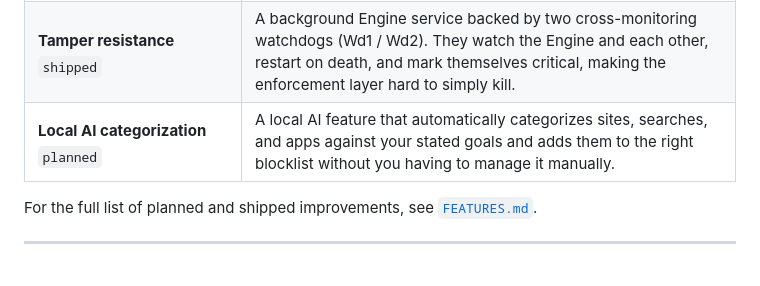
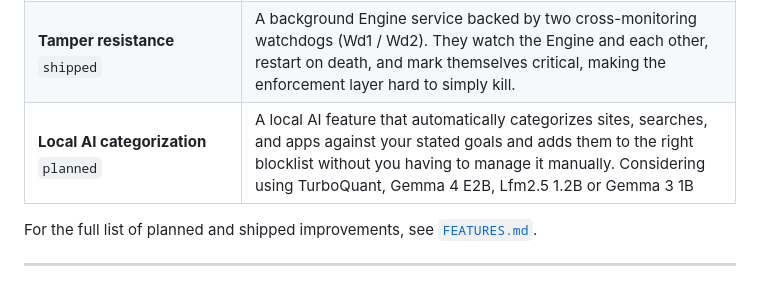
Before and after one commit to Detractless/CTBL-PLUS-PLUS, a Markdown page: README.md, the part around the change. GitHub-like rendering.

Commit message:
Update local AI feature description in README
Added mention of TurboQuant, Gemma 4 E2B, Lfm2.5 1.2B, and Gemma 3 1B in the local AI feature description.

```diff
--- a/README.md
+++ b/README.md
@@ -20,7 +20,7 @@ Cold Turkey is one of the best blocking tools out there, but there are features
 </tr>
 <tr>
   <td><b>Local AI categorization</b><br><sub><code>planned</code></sub></td>
-  <td>A local AI feature that automatically categorizes sites, searches, and apps against your stated goals and adds them to the right blocklist without you having to manage it manually.</td>
+  <td>A local AI feature that automatically categorizes sites, searches, and apps against your stated goals and adds them to the right blocklist without you having to manage it manually. Considering using TurboQuant, Gemma 4 E2B, Lfm2.5 1.2B or Gemma 3 1B</td>
 </tr>
 </table>
 
```
